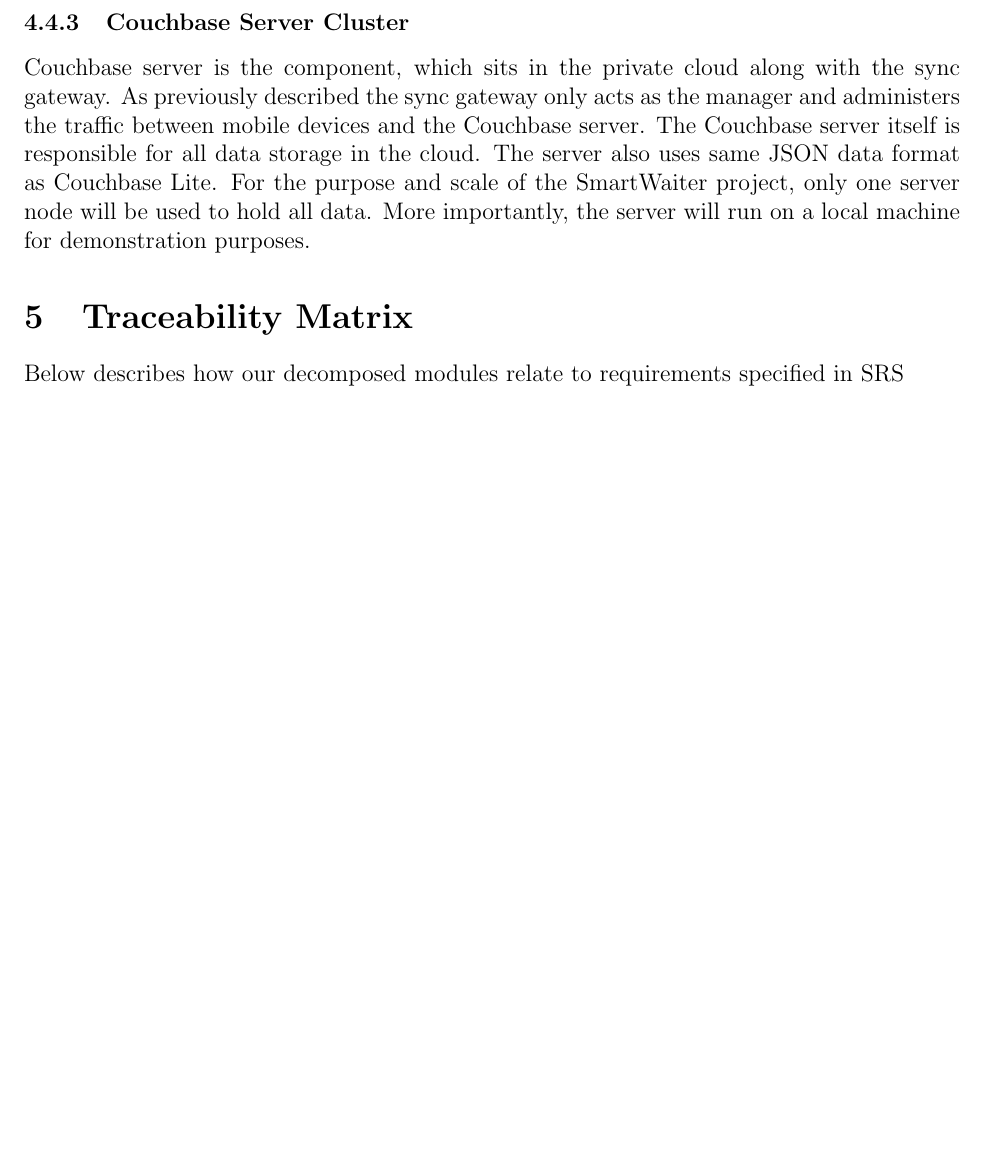
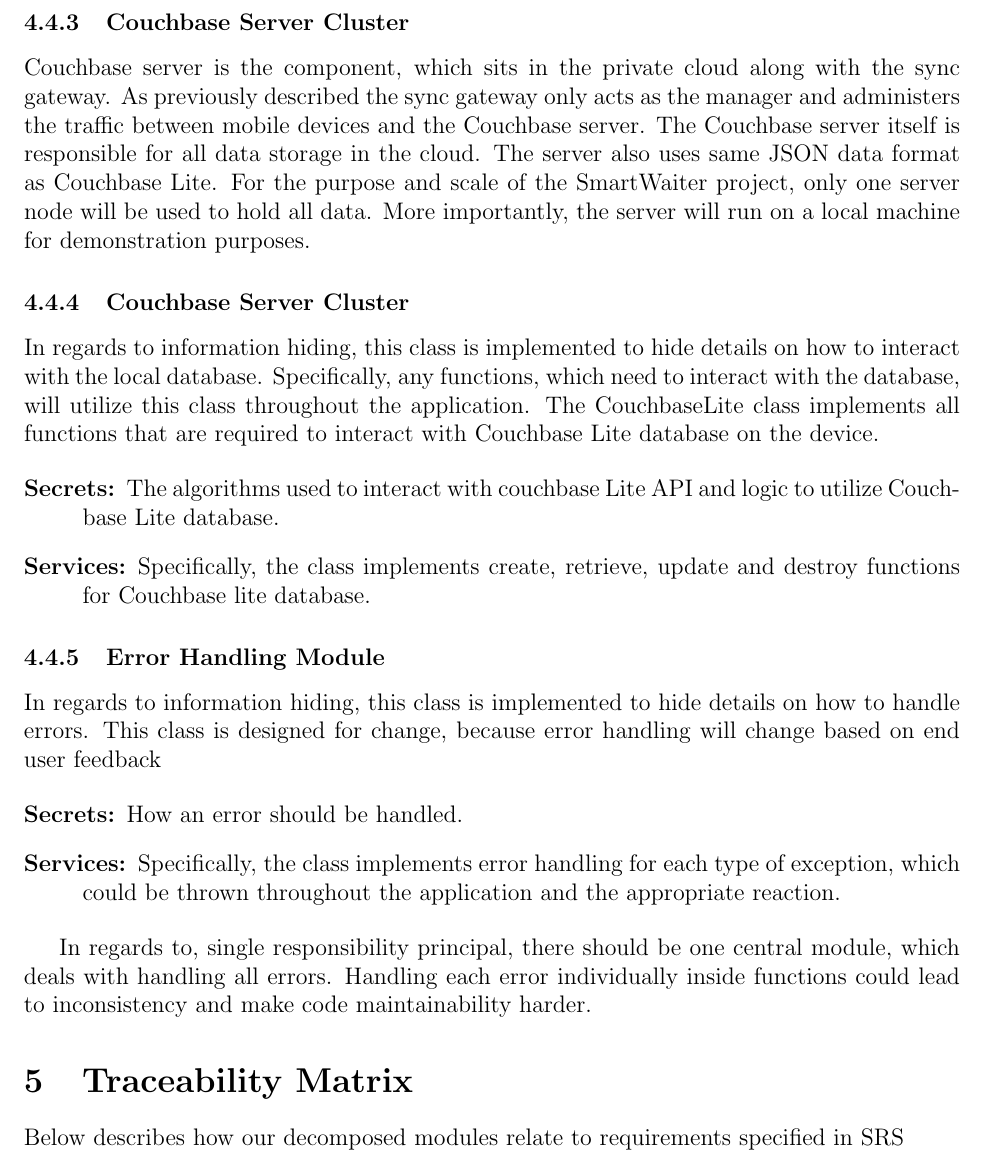
Before and after one commit to shanperera/Smart-Waiter, a LaTeX document (System Architecture/SystemArchitecture.tex): part of page 10 of 11, cut so that both start at the same text, the shorter picture padded with empty space. Compiled offline with pdfLaTeX.

Commit message:
update to both docs

```diff
--- a/System Architecture/SystemArchitecture.tex
+++ b/System Architecture/SystemArchitecture.tex
@@ -220,6 +220,24 @@
 \subsubsection{Couchbase Server Cluster}
 Couchbase server is the component, which sits in the private cloud along with the sync gateway. As previously described the sync gateway only acts as the manager and administers the traffic between mobile devices and the Couchbase server. The Couchbase server itself is responsible for all data storage in the cloud. The server also uses same JSON data format as Couchbase Lite. For the purpose and scale of the SmartWaiter project, only one server node will be used to hold all data. More importantly, the server will run on a local machine for demonstration purposes.
 
+\subsubsection{Couchbase Server Cluster}
+In regards to information hiding, this class is implemented to hide details on how to interact with the local database. Specifically, any functions, which need to interact with the database, will utilize this class throughout the application. The CouchbaseLite class implements all functions that are required to interact with Couchbase Lite database on the device.
+
+\begin{description}
+	\item[Secrets:]The algorithms used to interact with couchbase Lite API and logic to utilize Couchbase Lite database.
+	\item[Services:] Specifically, the class implements create, retrieve, update and destroy functions for Couchbase lite database.
+\end{description}
+
+\subsubsection{Error Handling Module}
+
+In regards to information hiding, this class is implemented to hide details on how to handle errors. This class is designed for change, because error handling will change based on end user feedback
+
+\begin{description}
+	\item[Secrets:]How an error should be handled.
+	\item[Services:] Specifically, the class implements error handling for each type of exception, which could be thrown throughout the application and the appropriate reaction.
+\end{description}
+
+In regards to, single responsibility principal, there should be one central module, which deals with handling all errors. Handling each error individually inside functions could lead to inconsistency and make code maintainability harder.
 
 \section{Traceability Matrix}
 Below describes how our decomposed modules relate to requirements specified in SRS
```
Also changed, not shown: System Architecture/Detailed Design/DetailedDesign.tex (+11 -0 lines), System Architecture/Detailed Design/DetailedDesign.pdf, System Architecture/Detailed Design/Images/error.png (added), System Architecture/SystemArchitecture.pdf, 9 other files.
